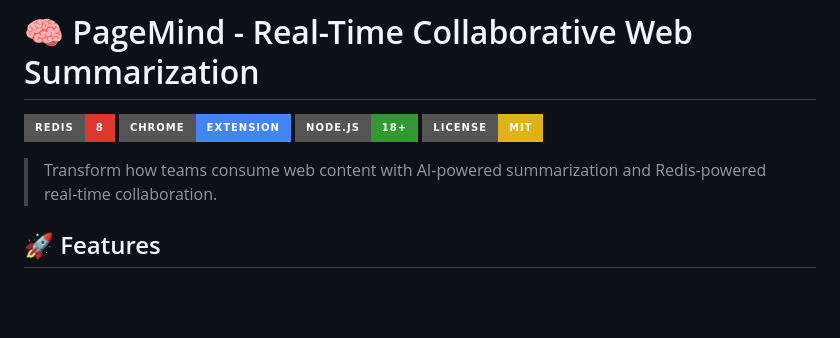
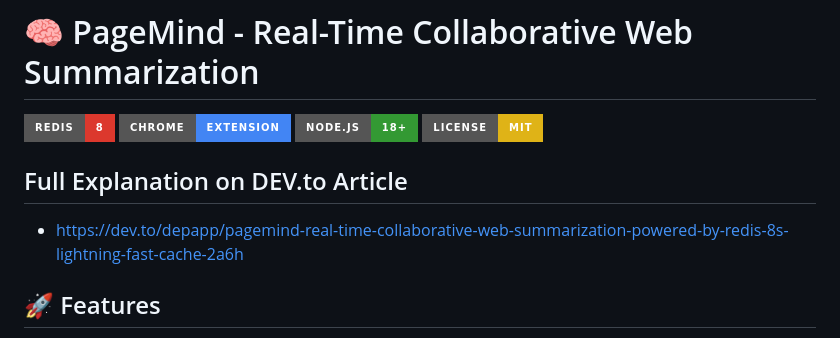
Before and after one commit to depapp/pagemind, a Markdown page: README.md, the part around the change. GitHub-like rendering; badges without logos; blank space fills up the shorter version.

Commit message:
initial commit

```diff
--- a/README.md
+++ b/README.md
@@ -5,7 +5,8 @@
 [![Node.js](https://img.shields.io/badge/Node.js-18+-339933?style=for-the-badge&logo=node.js&logoColor=white)](https://nodejs.org)
 [![License](https://img.shields.io/badge/License-MIT-yellow.svg?style=for-the-badge)](LICENSE)
 
-> Transform how teams consume web content with AI-powered summarization and Redis-powered real-time collaboration.
+## Full Explanation on DEV.to Article
+- https://dev.to/depapp/pagemind-real-time-collaborative-web-summarization-powered-by-redis-8s-lightning-fast-cache-2a6h
 
 ## 🚀 Features
 
```
